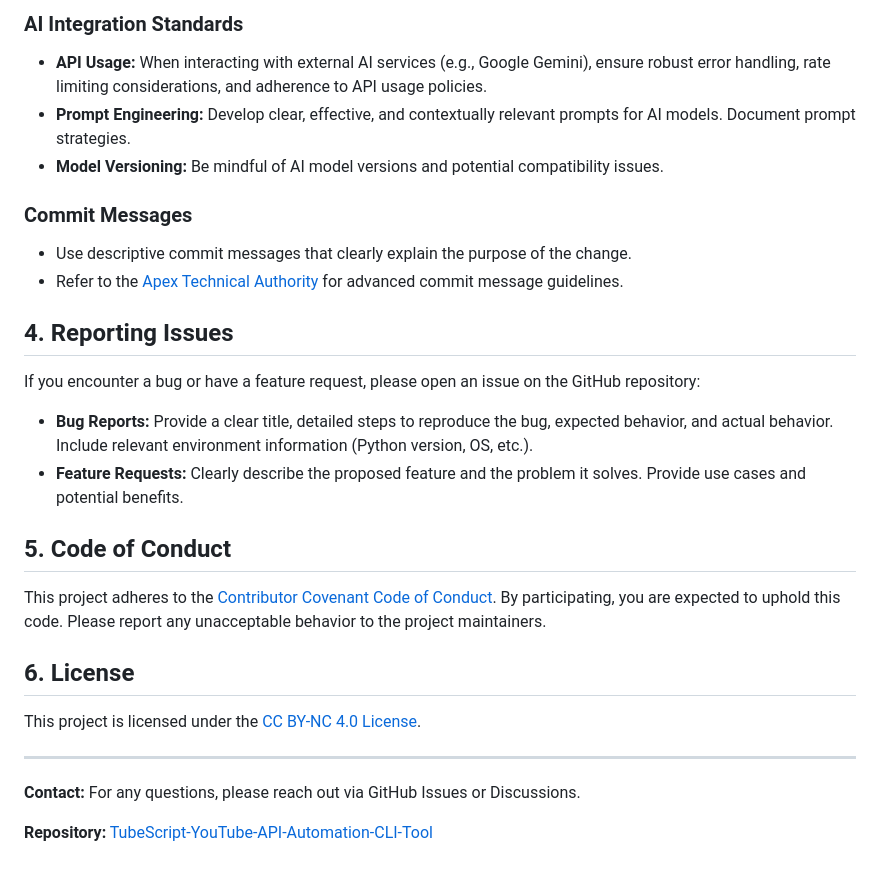
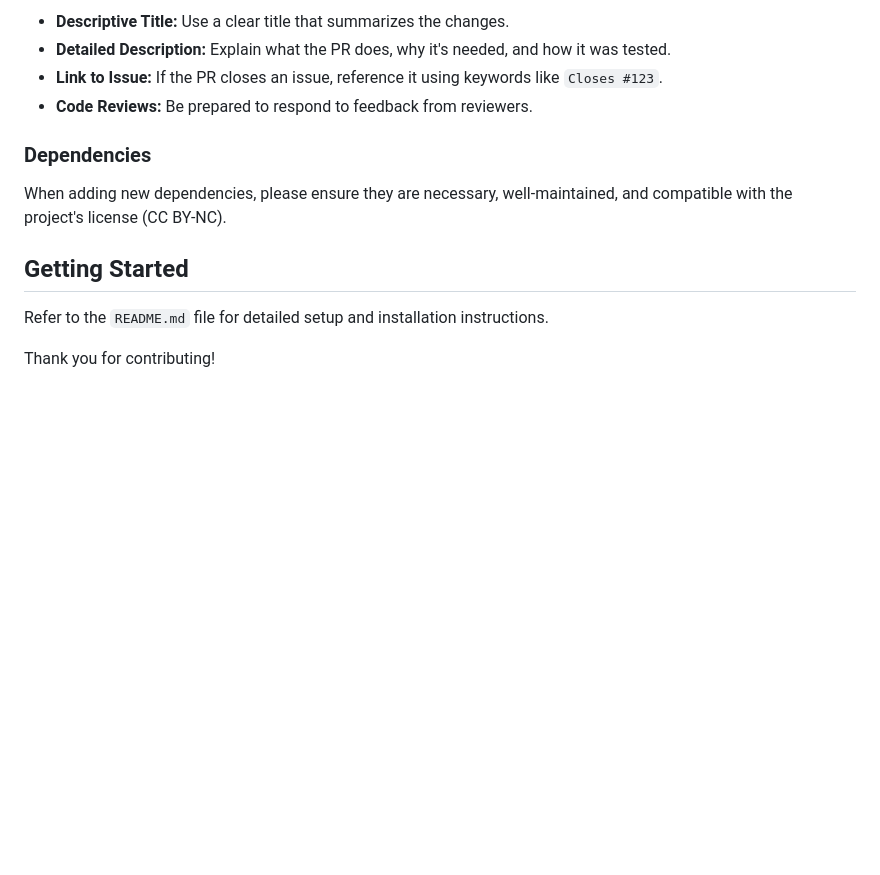
Before and after one commit to chirag127/sponsorblock-ai, a Markdown page: .github/CONTRIBUTING.md, the part around one of its changes. Rendered like a GitHub page; blank space fills up the shorter version.

```diff
--- a/.github/CONTRIBUTING.md
+++ b/.github/CONTRIBUTING.md
@@ -76,32 +82,15 @@ We follow a standard Git workflow for contributions:
 
-### AI Integration Standards
+*   **Descriptive Title:** Use a clear title that summarizes the changes.
+*   **Detailed Description:** Explain what the PR does, why it's needed, and how it was tested.
+*   **Link to Issue:** If the PR closes an issue, reference it using keywords like `Closes #123`.
+*   **Code Reviews:** Be prepared to respond to feedback from reviewers.
 
-*   **API Usage:** When interacting with external AI services (e.g., Google Gemini), ensure robust error handling, rate limiting considerations, and adherence to API usage policies.
-*   **Prompt Engineering:** Develop clear, effective, and contextually relevant prompts for AI models. Document prompt strategies.
-*   **Model Versioning:** Be mindful of AI model versions and potential compatibility issues.
+### Dependencies
 
-### Commit Messages
+When adding new dependencies, please ensure they are necessary, well-maintained, and compatible with the project's license (CC BY-NC).
 
-*   Use descriptive commit messages that clearly explain the purpose of the change.
-*   Refer to the [Apex Technical Authority](https://github.com/chirag127/Apex-Technical-Authority) for advanced commit message guidelines.
+## Getting Started
 
-## 4. Reporting Issues
+Refer to the `README.md` file for detailed setup and installation instructions.
 
-If you encounter a bug or have a feature request, please open an issue on the GitHub repository:
-
-*   **Bug Reports:** Provide a clear title, detailed steps to reproduce the bug, expected behavior, and actual behavior. Include relevant environment information (Python version, OS, etc.).
-*   **Feature Requests:** Clearly describe the proposed feature and the problem it solves. Provide use cases and potential benefits.
-
-## 5. Code of Conduct
-
-This project adheres to the [Contributor Covenant Code of Conduct](https://www.contributor-covenant.org/). By participating, you are expected to uphold this code. Please report any unacceptable behavior to the project maintainers.
-
-## 6. License
-
-This project is licensed under the [CC BY-NC 4.0 License](https://creativecommons.org/licenses/by-nc/4.0/).
-
----
-
-**Contact:** For any questions, please reach out via GitHub Issues or Discussions.
-
-**Repository:** [TubeScript-YouTube-API-Automation-CLI-Tool](https://github.com/chirag127/TubeScript-YouTube-API-Automation-CLI-Tool)
+Thank you for contributing!
```
Also changed, not shown: other parts of .github/CONTRIBUTING.md (+51 -45 lines).
